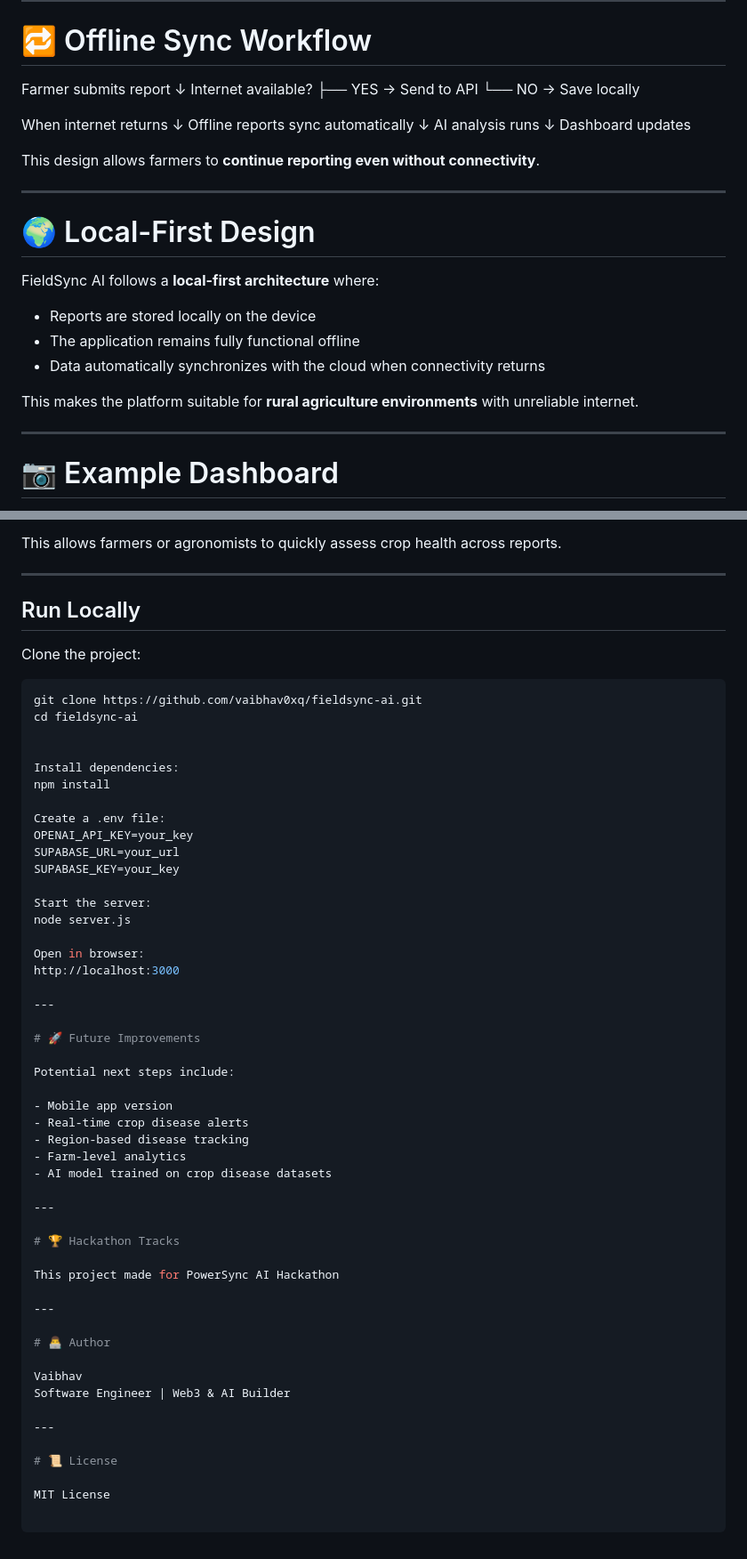
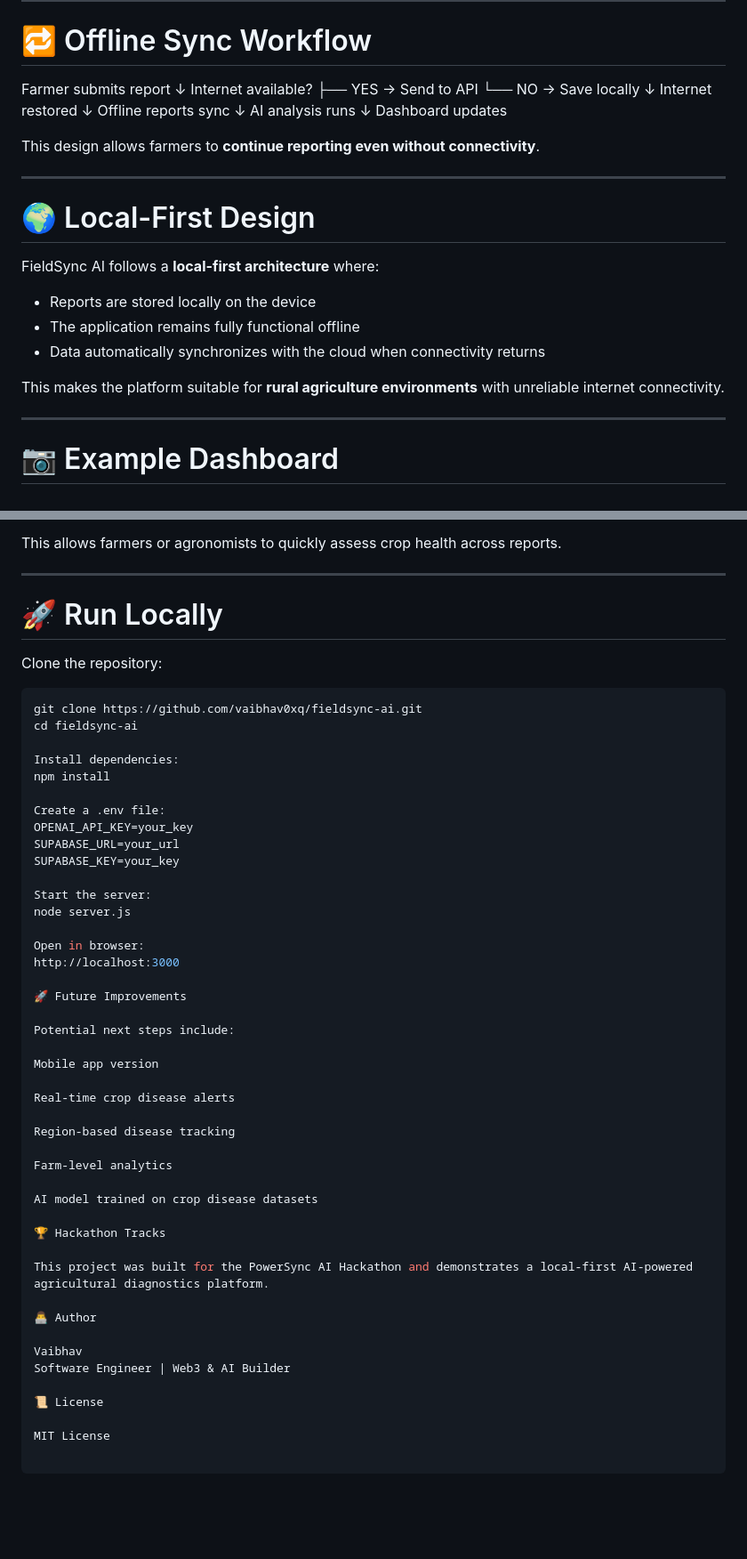
Before and after one commit to vaibhav0xq/fieldsync-ai, a Markdown page: README.md, 2 parts joined by grey strips. Shown at 89% size. Drawn GitHub-style; blank space fills up the shorter version.

Commit message:
Improve README formatting and setup instructions

````diff
--- a/README.md
+++ b/README.md
@@ -132,10 +133,10 @@ Farmer submits report
 Internet available?
 ├── YES → Send to API
 └── NO → Save locally
-
-When internet returns
 ↓
-Offline reports sync automatically
+Internet restored
+↓
+Offline reports sync
 ↓
 AI analysis runs
 ↓
@@ -153,7 +154,7 @@ FieldSync AI follows a **local-first architecture** where:
 - The application remains fully functional offline
 - Data automatically synchronizes with the cloud when connectivity returns
 
-This makes the platform suitable for **rural agriculture environments** with unreliable internet.
+This makes the platform suitable for **rural agriculture environments** with unreliable internet connectivity.
 
 ---
 
@@ -171,14 +172,13 @@ This allows farmers or agronomists to quickly assess crop health across reports.
 
 ---
 
-## Run Locally
+# 🚀 Run Locally
 
-Clone the project:
+Clone the repository:
 
 ```bash
 git clone https://github.com/vaibhav0xq/fieldsync-ai.git
 cd fieldsync-ai
-
 
 Install dependencies:
 npm install
@@ -194,33 +194,29 @@ node server.js
 Open in browser:
 http://localhost:3000
 
----
-
-# 🚀 Future Improvements
+🚀 Future Improvements
 
 Potential next steps include:
 
-- Mobile app version
-- Real-time crop disease alerts
-- Region-based disease tracking
-- Farm-level analytics
-- AI model trained on crop disease datasets
+Mobile app version
 
----
+Real-time crop disease alerts
 
-# 🏆 Hackathon Tracks
+Region-based disease tracking
 
-This project made for PowerSync AI Hackathon
+Farm-level analytics
 
----
+AI model trained on crop disease datasets
 
-# 👨‍💻 Author
+🏆 Hackathon Tracks
+
+This project was built for the PowerSync AI Hackathon and demonstrates a local-first AI-powered agricultural diagnostics platform.
+
+👨‍💻 Author
 
 Vaibhav
 Software Engineer | Web3 & AI Builder
 
----
-
-# 📜 License
+📜 License
 
 MIT License
````
Also changed, not shown: other parts of README.md (+4 -3 lines).
